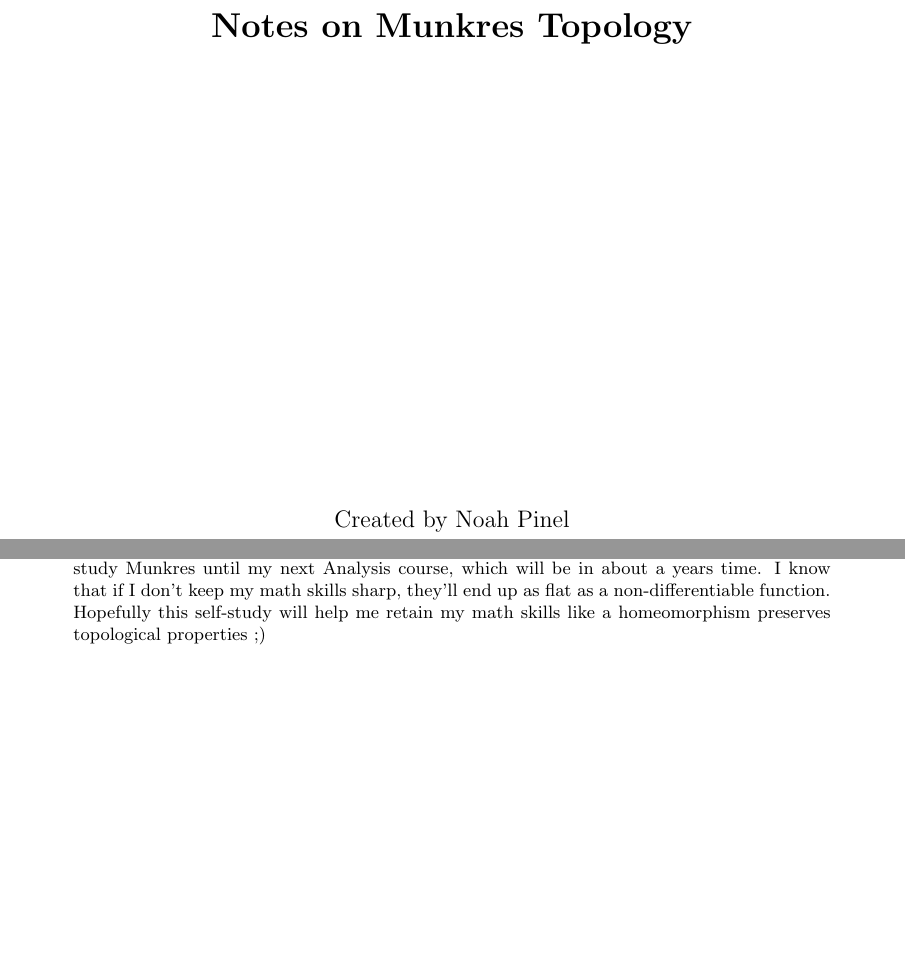
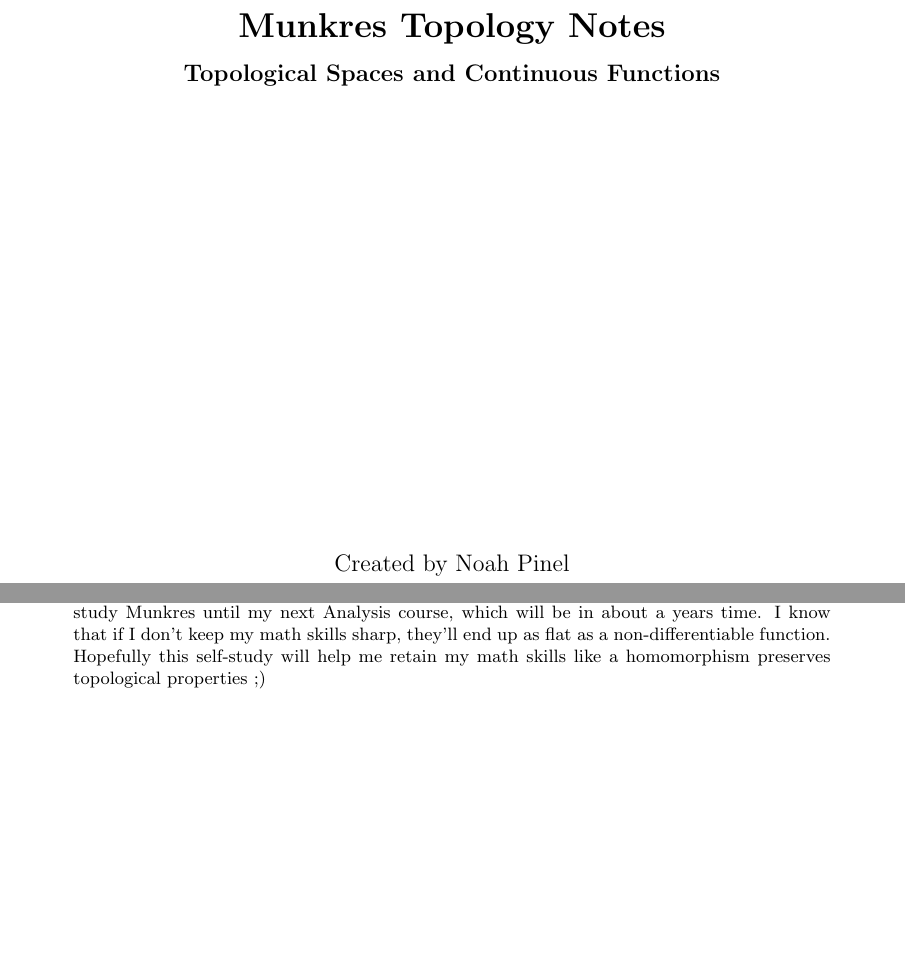
Before and after one commit to NoahPinel/Munkres-Topology-Notes, a LaTeX paper (Notes/CH2/topSpace_and_ContFunc.tex): two parts of pages 1 and 3 of 14, joined at a grey line, cut so that both start at the same text. Compiled offline with pdfLaTeX.

Commit message:
finish ch 2 template

```diff
--- a/Notes/CH2/topSpace_and_ContFunc.tex
+++ b/Notes/CH2/topSpace_and_ContFunc.tex
@@ -25,12 +25,13 @@
 
 %-------------- HEADER -- FOOTER --------------------------------------------------------
 % Assignment // project etc
-\newcommand{\hmwkTitle}{Notes on Munkres Topology}
+\newcommand{\hmwkTitle}{Munkres Topology Notes\\ \large Topological Spaces and Continuous Functions}
 \newcommand{\hmwkAuthorName}{Noah Pinel}
 
 %
 % Title Page
 %
+
 \title{
     \vspace{2in}
     \textmd{\textbf{\hmwkTitle}}\\
@@ -71,7 +72,7 @@
     In a valiant effort to stop my Topology knowledge from dissipating,
     I have decided to self-study Munkres until my next Analysis course, which will be in about a years time.
     I know that if I don't keep my math skills sharp, they'll end up as flat as a non-differentiable function.
-    Hopefully this self-study will help me retain my math skills like a homeomorphism
+    Hopefully this self-study will help me retain my math skills like a homomorphism
     preserves topological properties ;)
 
 
```
Also changed, not shown: Notes/CH2/topSpace_and_ContFunc.pdf.
